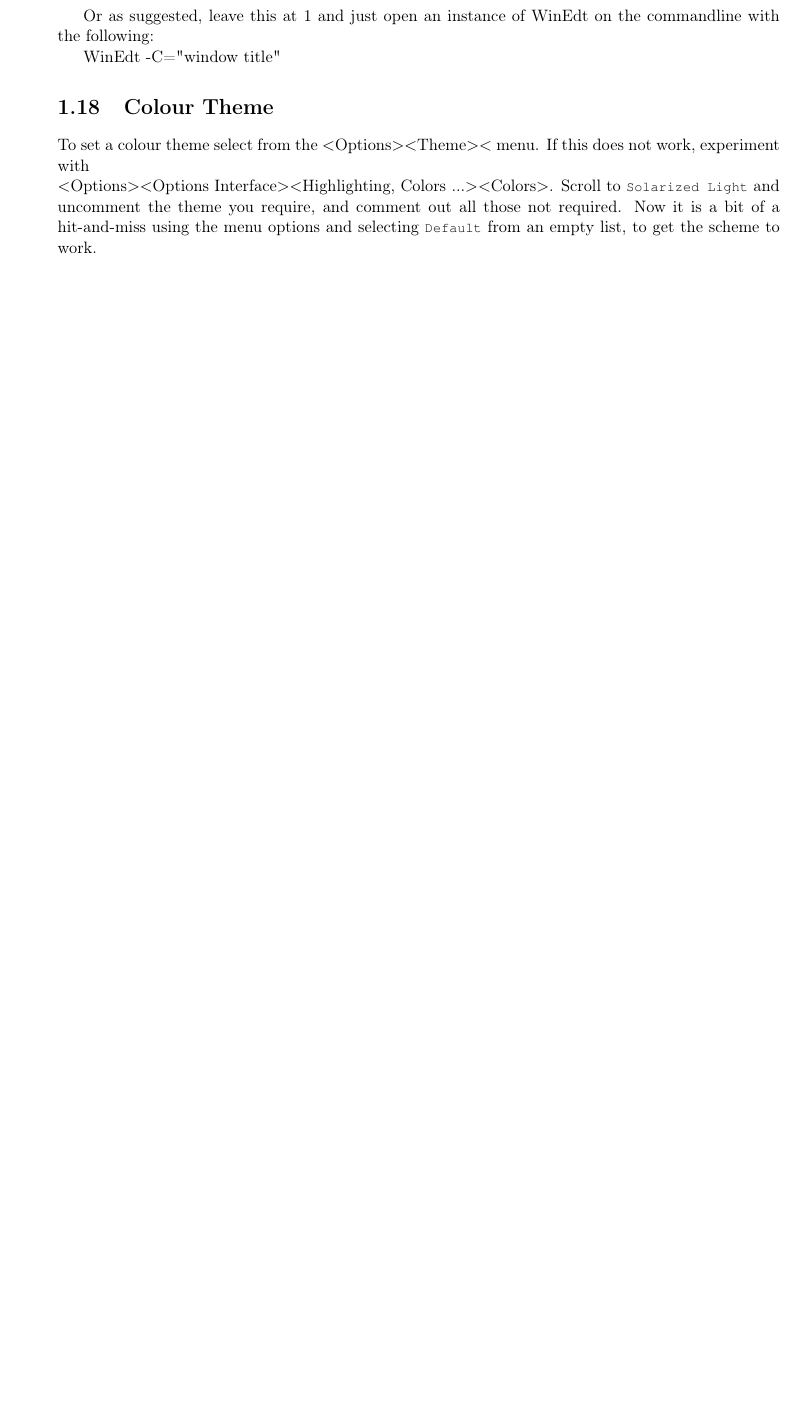
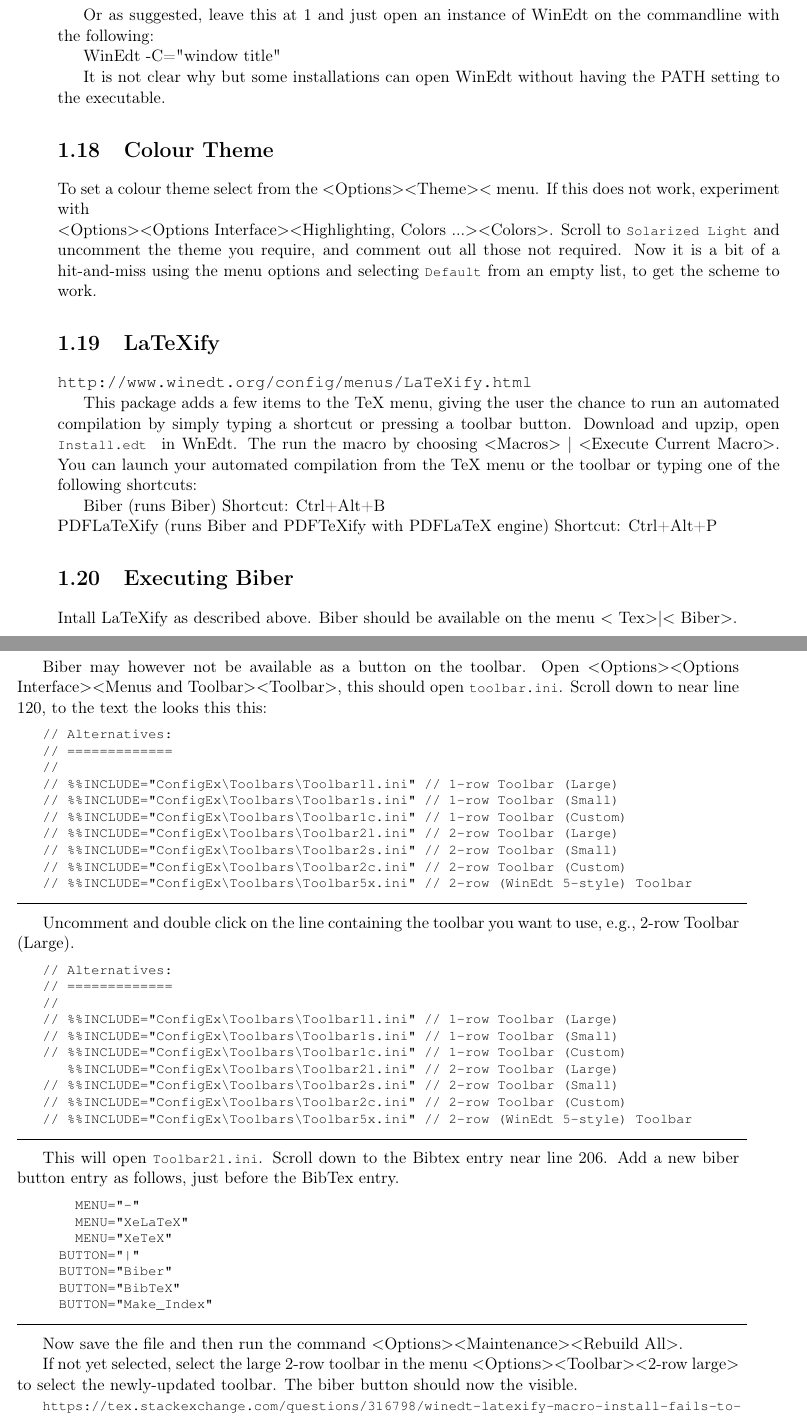
Before and after one commit to NelisW/WinEdt-Setup, a LaTeX book (WinEdt.tex, which reads c1.tex): part of page 15 of 25 before the commit and two parts of pages 15 and 16 of 25 after it, the two joined at a grey line, cut so that both start at the same text, the shorter picture padded with empty space. Compiled offline with pdfLaTeX.

Commit message:
added info on showing biber on the toolbar

```diff
--- a/c1.tex
+++ b/c1.tex
@@ -548,6 +548,7 @@
 
 WinEdt -C="window title"
 
+It is not clear why but some installations can open WinEdt without having the PATH setting to the executable.
 
 \section{Colour Theme}
 
@@ -556,6 +557,71 @@
 $<$Options$>$$<$Options Interface$>$$<$Highlighting, Colors ...$>$$<$Colors$>$. Scroll to \lstinline{Solarized Light} and uncomment the theme you require, and comment out all those not required.  Now it is a bit of a hit-and-miss using the menu options and selecting \lstinline{Default} from an empty list, to get the scheme to work.
 
 
+\section{LaTeXify}
+
+\url{http://www.winedt.org/config/menus/LaTeXify.html}
+
+This package adds a few items to the TeX menu, giving the user the chance to run an automated compilation by simply typing a shortcut or pressing a toolbar button.  Download and upzip, open \lstinline{Install.edt } in WnEdt. The run the macro  by choosing $<$Macros$>$ | $<$Execute Current Macro$>$.  You can launch your automated compilation from the TeX menu or the toolbar or typing one of the following shortcuts:
+
+Biber (runs Biber) Shortcut: Ctrl+Alt+B\\
+PDFLaTeXify (runs Biber and PDFTeXify with PDFLaTeX engine) Shortcut: Ctrl+Alt+P
+
+\section{Executing Biber}
+
+Intall LaTeXify as described above. Biber should be available on the menu $<$ Tex$>$|$<$ Biber$>$.
+
+Biber may however not be available as a button on the toolbar. Open
+$<$Options$>$$<$Options Interface$>$$<$Menus and Toolbar$>$$<$Toolbar$>$, this should open \lstinline{toolbar.ini}.
+Scroll down to near line 120, to the text the looks this this:
+
+\begin{lstlisting}
+// Alternatives:
+// =============
+//
+// %%INCLUDE="ConfigEx\Toolbars\Toolbar1l.ini" // 1-row Toolbar (Large)
+// %%INCLUDE="ConfigEx\Toolbars\Toolbar1s.ini" // 1-row Toolbar (Small)
+// %%INCLUDE="ConfigEx\Toolbars\Toolbar1c.ini" // 1-row Toolbar (Custom)
+// %%INCLUDE="ConfigEx\Toolbars\Toolbar2l.ini" // 2-row Toolbar (Large)
+// %%INCLUDE="ConfigEx\Toolbars\Toolbar2s.ini" // 2-row Toolbar (Small)
+// %%INCLUDE="ConfigEx\Toolbars\Toolbar2c.ini" // 2-row Toolbar (Custom)
+// %%INCLUDE="ConfigEx\Toolbars\Toolbar5x.ini" // 2-row (WinEdt 5-style) Toolbar
+\end{lstlisting}
+
+Uncomment and double click on the line containing the toolbar you want to use, e.g.,  2-row Toolbar (Large).
+
+\begin{lstlisting}
+// Alternatives:
+// =============
+//
+// %%INCLUDE="ConfigEx\Toolbars\Toolbar1l.ini" // 1-row Toolbar (Large)
+// %%INCLUDE="ConfigEx\Toolbars\Toolbar1s.ini" // 1-row Toolbar (Small)
+// %%INCLUDE="ConfigEx\Toolbars\Toolbar1c.ini" // 1-row Toolbar (Custom)
+   %%INCLUDE="ConfigEx\Toolbars\Toolbar2l.ini" // 2-row Toolbar (Large)
+// %%INCLUDE="ConfigEx\Toolbars\Toolbar2s.ini" // 2-row Toolbar (Small)
+// %%INCLUDE="ConfigEx\Toolbars\Toolbar2c.ini" // 2-row Toolbar (Custom)
+// %%INCLUDE="ConfigEx\Toolbars\Toolbar5x.ini" // 2-row (WinEdt 5-style) Toolbar
+\end{lstlisting}
+
+This will open \lstinline{Toolbar2l.ini}. Scroll down to the Bibtex entry near line 206.  Add a new biber button entry as follows, just before the BibTex entry.
+
+\begin{lstlisting}
+    MENU="-"
+    MENU="XeLaTeX"
+    MENU="XeTeX"
+  BUTTON="|"
+  BUTTON="Biber"
+  BUTTON="BibTeX"
+  BUTTON="Make_Index"
+\end{lstlisting}
+
+Now save the file and then run the command $<$Options$>$$<$Maintenance$>$$<$Rebuild All$>$.
+
+If not yet selected, select the large 2-row toolbar in the menu
+$<$Options$>$$<$Toolbar$>$$<$2-row large$>$ to select the newly-updated toolbar.  The biber button should now the visible.
+
+
+\lstinline{https://tex.stackexchange.com/questions/316798/winedt-latexify-macro-install-fails-to-install-toolbar-buttons}
+
 \section{See also}
 
 \url{http://nakhmani.wordpress.com/2010/09/28/winedt-6-configuration/#more-44}
```
Also changed, not shown: WinEdt.pdf, 1 other file.
